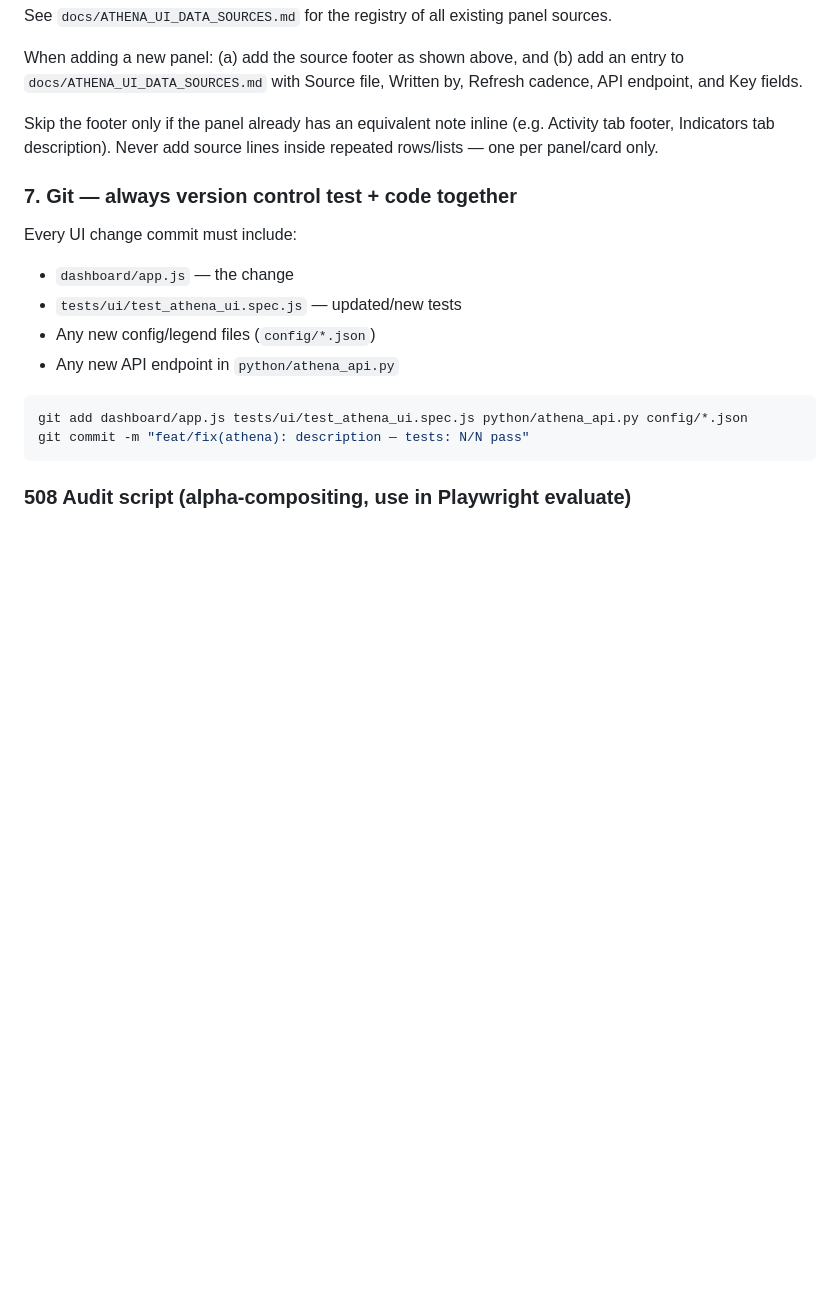
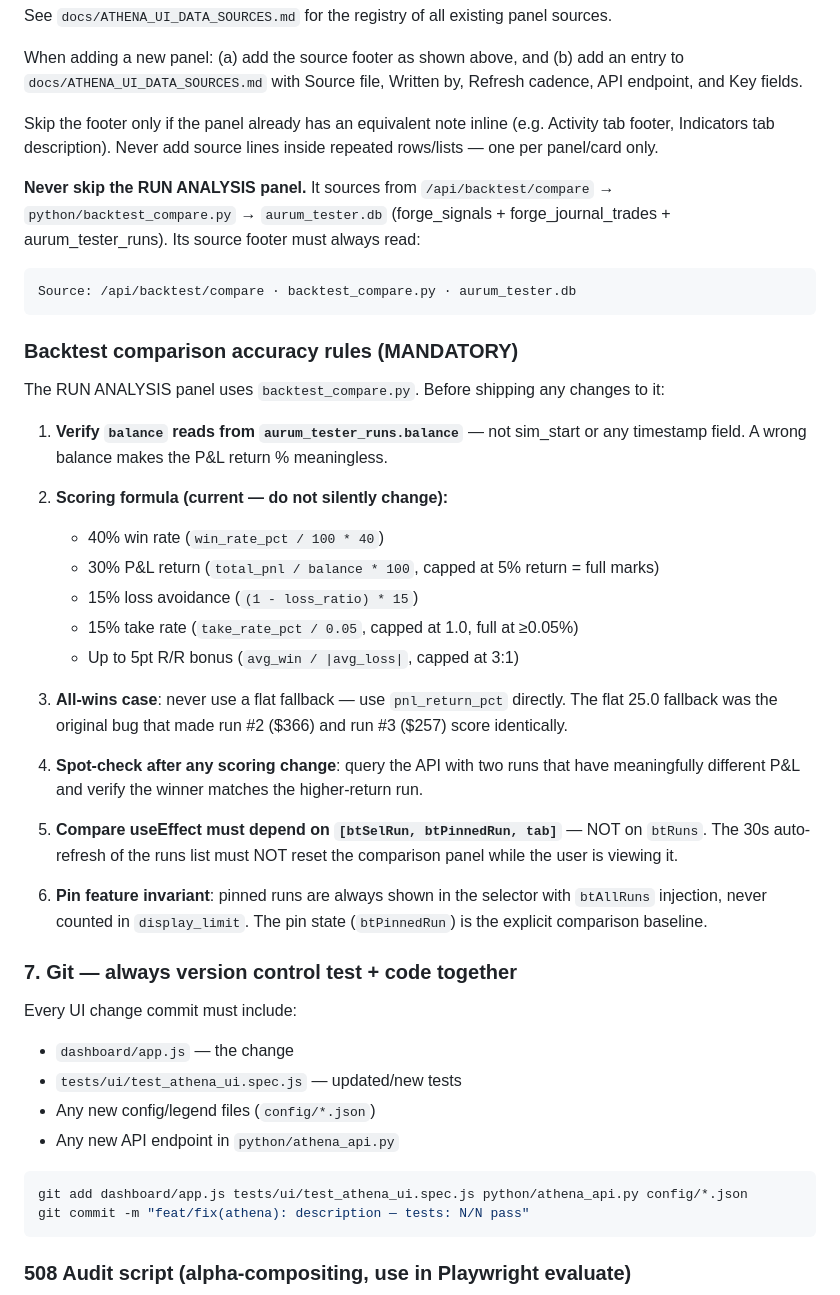
Before and after one commit to ephico2real2/aurum-signal, a Markdown page: SKILL.md, the part around the change. GitHub-like rendering; blank space fills up the shorter version.

Commit message:
docs(skill): add backtest accuracy rules + never-skip RUN ANALYSIS source attribution
Co-Authored-By: Claude Sonnet 4.6 <noreply@anthropic.com>

````diff
--- a/SKILL.md
+++ b/SKILL.md
@@ -634,6 +634,32 @@ When adding a new panel:
 
 Skip the footer only if the panel already has an equivalent note inline (e.g. Activity tab footer, Indicators tab description). Never add source lines inside repeated rows/lists — one per panel/card only.
 
+**Never skip the RUN ANALYSIS panel.** It sources from `/api/backtest/compare` → `python/backtest_compare.py` → `aurum_tester.db` (forge_signals + forge_journal_trades + aurum_tester_runs). Its source footer must always read:
+```
+Source: /api/backtest/compare · backtest_compare.py · aurum_tester.db
+```
+
+### Backtest comparison accuracy rules (MANDATORY)
+
+The RUN ANALYSIS panel uses `backtest_compare.py`. Before shipping any changes to it:
+
+1. **Verify `balance` reads from `aurum_tester_runs.balance`** — not sim_start or any timestamp field. A wrong balance makes the P&L return % meaningless.
+
+2. **Scoring formula (current — do not silently change):**
+   - 40% win rate (`win_rate_pct / 100 * 40`)
+   - 30% P&L return (`total_pnl / balance * 100`, capped at 5% return = full marks)
+   - 15% loss avoidance (`(1 - loss_ratio) * 15`)
+   - 15% take rate (`take_rate_pct / 0.05`, capped at 1.0, full at ≥0.05%)
+   - Up to 5pt R/R bonus (`avg_win / |avg_loss|`, capped at 3:1)
+
+3. **All-wins case**: never use a flat fallback — use `pnl_return_pct` directly. The flat 25.0 fallback was the original bug that made run #2 ($366) and run #3 ($257) score identically.
+
+4. **Spot-check after any scoring change**: query the API with two runs that have meaningfully different P&L and verify the winner matches the higher-return run.
+
+5. **Compare useEffect must depend on `[btSelRun, btPinnedRun, tab]`** — NOT on `btRuns`. The 30s auto-refresh of the runs list must NOT reset the comparison panel while the user is viewing it.
+
+6. **Pin feature invariant**: pinned runs are always shown in the selector with `btAllRuns` injection, never counted in `display_limit`. The pin state (`btPinnedRun`) is the explicit comparison baseline.
+
 ### 7. Git — always version control test + code together
 
 Every UI change commit must include:
````
